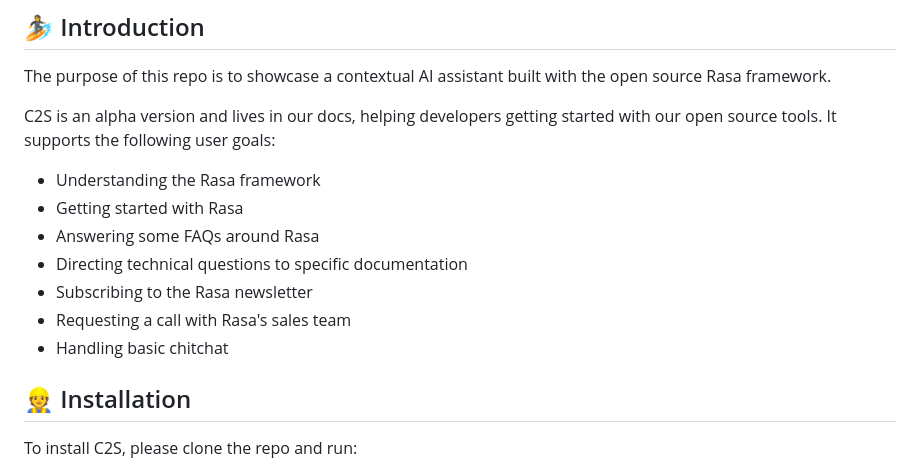
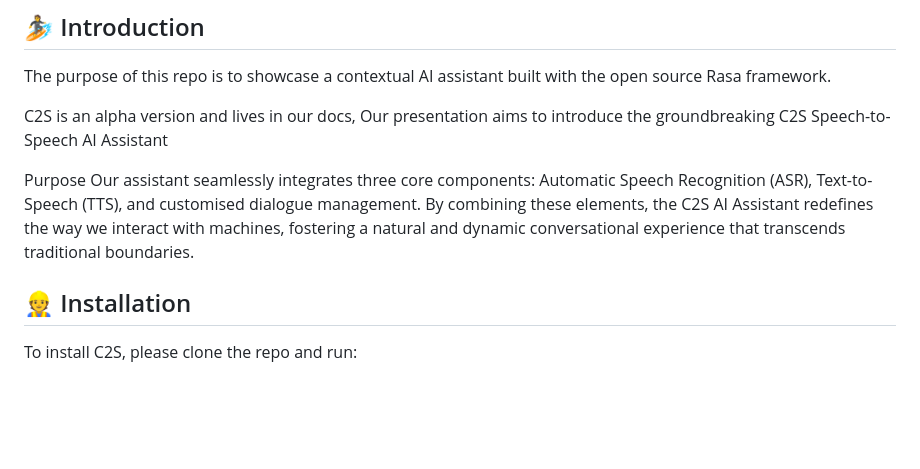
Before and after one commit to Amine5588/AI-Assistant-C2S-project-, a Markdown page: README.md, the part around the change. GitHub-like rendering; blank space fills up the shorter version.

```diff
--- a/README.md
+++ b/README.md
@@ -10,15 +10,10 @@ https://www.canva.com/design/DAFrUhcLIDw/agl91Brw4yxVIbCCY6BjEQ/edit?utm_content
 The purpose of this repo is to showcase a contextual AI assistant built with the open source Rasa framework.
 
 C2S is an alpha version and lives in our docs,
-helping developers getting started with our open source tools. It supports the following user goals:
+Our presentation aims to introduce the groundbreaking C2S Speech-to-Speech AI Assistant
 
-- Understanding the Rasa framework
-- Getting started with Rasa
-- Answering some FAQs around Rasa
-- Directing technical questions to specific documentation
-- Subscribing to the Rasa newsletter
-- Requesting a call with Rasa's sales team
-- Handling basic chitchat
+Purpose
+Our assistant seamlessly integrates three core components: Automatic Speech Recognition (ASR), Text-to-Speech (TTS), and customised dialogue management. By combining these elements, the C2S AI Assistant redefines the way we interact with machines, fostering a natural and dynamic conversational experience that transcends traditional boundaries.
 
 
 
```
